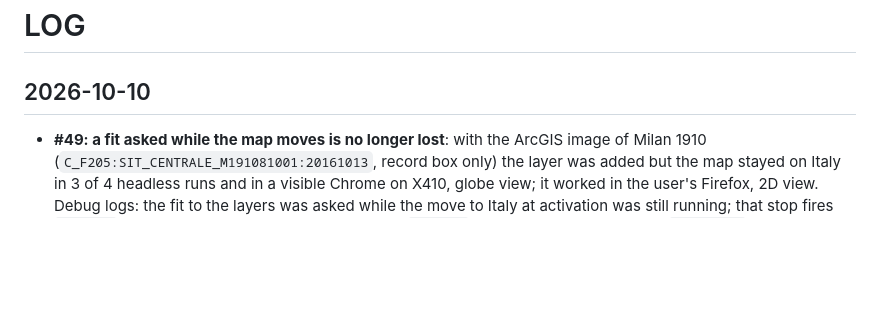
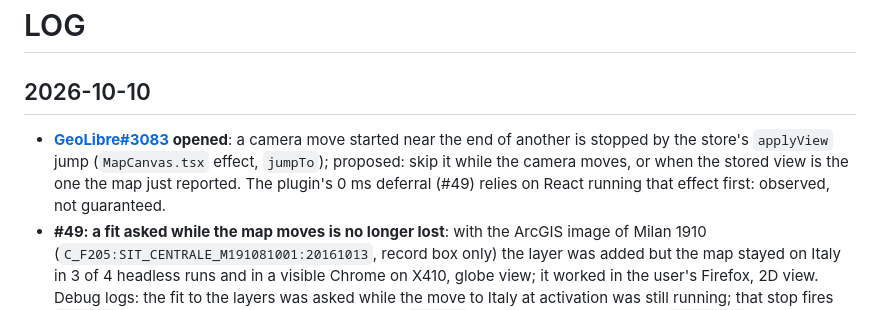
Before and after one commit to ondata/openrndt-geolibre, a Markdown page: LOG.md, the part around the change. Rendered like a GitHub page; blank space fills up the shorter version.

Commit message:
docs: GeoLibre#3083 opened
Co-Authored-By: Claude Opus 5.5 <noreply@anthropic.com>
Claude-Session: https://claude.ai/code/session_01Jd4eCgF9EZjy1yzDbCwBfA

```diff
--- a/LOG.md
+++ b/LOG.md
@@ -2,6 +2,7 @@
 
 ## 2026-10-10
 
+- **[GeoLibre#3083](https://github.com/opengeos/GeoLibre/issues/3083) opened**: a camera move started near the end of another is stopped by the store's `applyView` jump (`MapCanvas.tsx` effect, `jumpTo`); proposed: skip it while the camera moves, or when the stored view is the one the map just reported. The plugin's 0 ms deferral (#49) relies on React running that effect first: observed, not guaranteed.
 - **#49: a fit asked while the map moves is no longer lost**: with the ArcGIS image of Milan 1910 (`C_F205:SIT_CENTRALE_M191081001:20161013`, record box only) the layer was added but the map stayed on Italy in 3 of 4 headless runs and in a visible Chrome on X410, globe view; it worked in the user's Firefox, 2D view. Debug logs: the fit to the layers was asked while the move to Italy at activation was still running; that stop fires `moveend`; GeoLibre writes the view to its store on `moveend` and, about 30 ms later, the `applyView` effect of `MapCanvas.tsx` jumps the map to it (`jumpTo`, traced with its stack), which stops the new move. Not `clampViewToPreferences`, first suspected: no preference changed (`setMaxPitch` never called). Waiting for `moveend` alone was not enough (visible Chrome, zoom 4.95): the move started in the `moveend` handler is stopped by the jump about 30 ms later. Now `fitWhenSettled` waits for the move to end and one more turn: in the visible Chrome the map goes to Milan, zoom 11.15 (end of the Italy move 65591, GeoLibre's jump 65619, Milan 66449). GeoLibre caches a plugin bundle by manifest URL: each build is served at a new path to be sure it is the one running. Test: a fit during a move waits for `moveend` and the next turn; 478 pass.
 
 ## 2026-10-09
```
